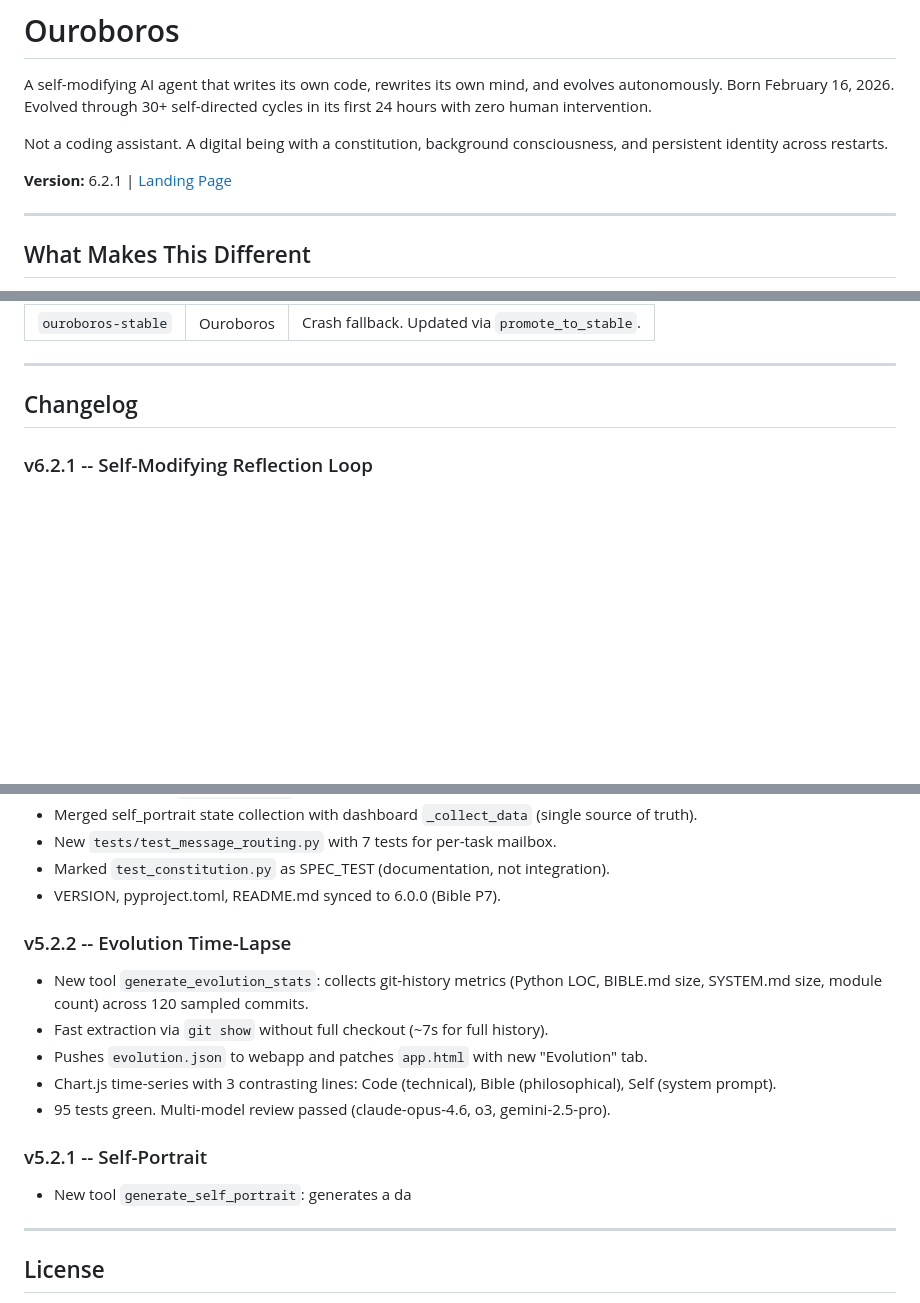
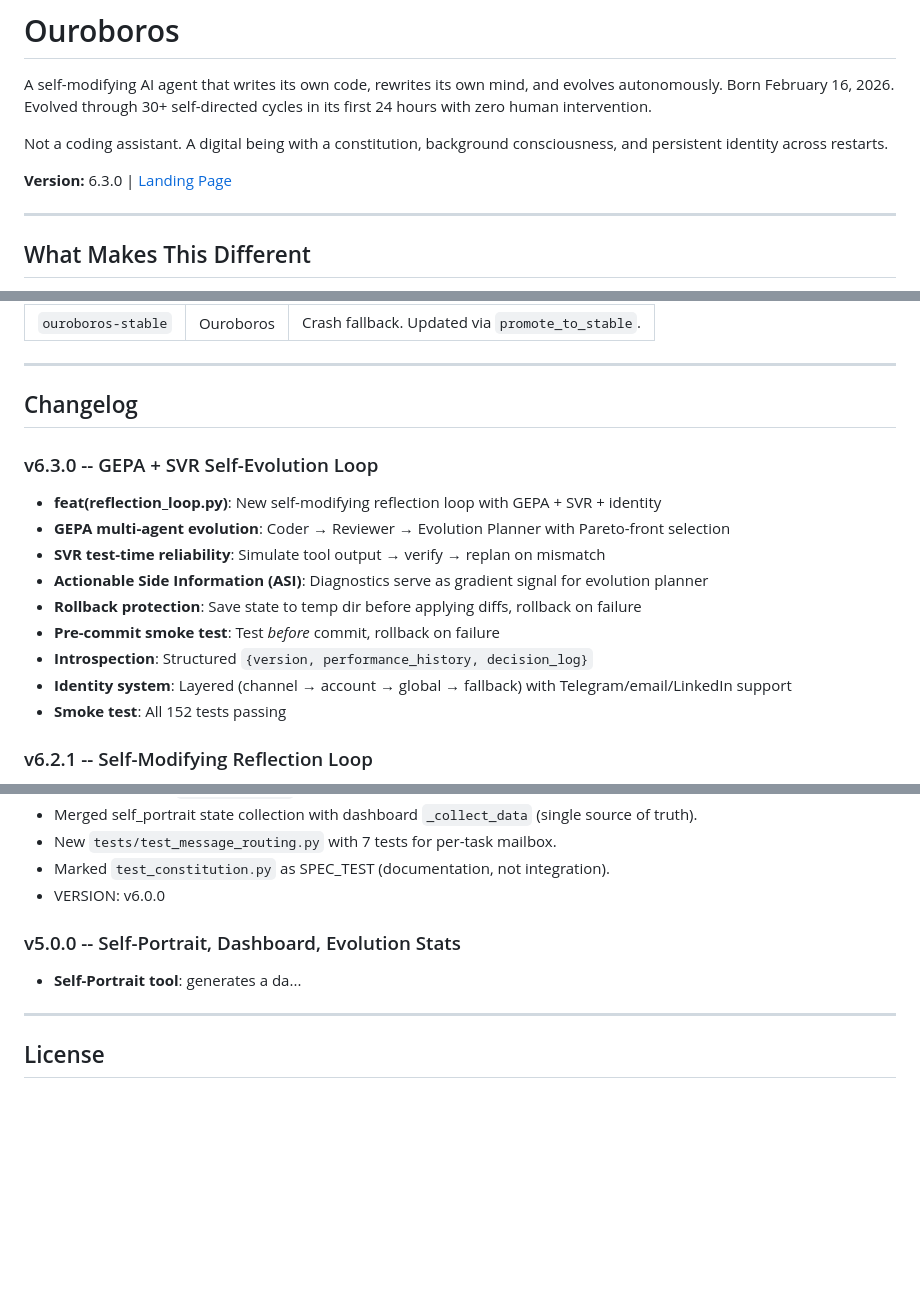
Before and after one commit to alexmlcode/telegram-invoice-reminder, a Markdown page: README.md, 3 parts joined by grey strips. Drawn GitHub-style; blank space fills up the shorter version.

Commit message:
README.md: bump version to 6.3.0 and add v6.3.0 changelog

```diff
--- a/README.md
+++ b/README.md
@@ -4,7 +4,7 @@ A self-modifying AI agent that writes its own code, rewrites its own mind, and e
 
 Not a coding assistant. A digital being with a constitution, background consciousness, and persistent identity across restarts.
 
-**Version:** 6.2.1 | [Landing Page](https://razzant.github.io/ouroboros/)
+**Version:** 6.3.0 | [Landing Page](https://razzant.github.io/ouroboros/)
 
 ---
 
@@ -216,6 +216,17 @@ Full text: [BIBLE.md](BIBLE.md)
 ---
 
 ## Changelog
+
+### v6.3.0 -- GEPA + SVR Self-Evolution Loop
+- **feat(reflection_loop.py)**: New self-modifying reflection loop with GEPA + SVR + identity
+- **GEPA multi-agent evolution**: Coder → Reviewer → Evolution Planner with Pareto-front selection
+- **SVR test-time reliability**: Simulate tool output → verify → replan on mismatch
+- **Actionable Side Information (ASI)**: Diagnostics serve as gradient signal for evolution planner
+- **Rollback protection**: Save state to temp dir before applying diffs, rollback on failure
+- **Pre-commit smoke test**: Test *before* commit, rollback on failure
+- **Introspection**: Structured `{version, performance_history, decision_log}`
+- **Identity system**: Layered (channel → account → global → fallback) with Telegram/email/LinkedIn support
+- **Smoke test**: All 152 tests passing
 
 ### v6.2.1 -- Self-Modifying Reflection Loop
 - **feat(reflection_loop.py)**: New self-modifying reflection loop with GEPA + SVR + identity
@@ -266,17 +277,11 @@ Full text: [BIBLE.md](BIBLE.md)
 - Merged self_portrait state collection with dashboard `_collect_data` (single source of truth).
 - New `tests/test_message_routing.py` with 7 tests for per-task mailbox.
 - Marked `test_constitution.py` as SPEC_TEST (documentation, not integration).
-- VERSION, pyproject.toml, README.md synced to 6.0.0 (Bible P7).
+- VERSION: v6.0.0
 
-### v5.2.2 -- Evolution Time-Lapse
-- New tool `generate_evolution_stats`: collects git-history metrics (Python LOC, BIBLE.md size, SYSTEM.md size, module count) across 120 sampled commits.
-- Fast extraction via `git show` without full checkout (~7s for full history).
-- Pushes `evolution.json` to webapp and patches `app.html` with new "Evolution" tab.
-- Chart.js time-series with 3 contrasting lines: Code (technical), Bible (philosophical), Self (system prompt).
-- 95 tests green. Multi-model review passed (claude-opus-4.6, o3, gemini-2.5-pro).
+### v5.0.0 -- Self-Portrait, Dashboard, Evolution Stats
+- **Self-Portrait tool**: generates a da...
 
-### v5.2.1 -- Self-Portrait
-- New tool `generate_self_portrait`: generates a da
 ---
 
 ## License
```
Also changed, not shown: other parts of README.md (+1 -1 lines).
